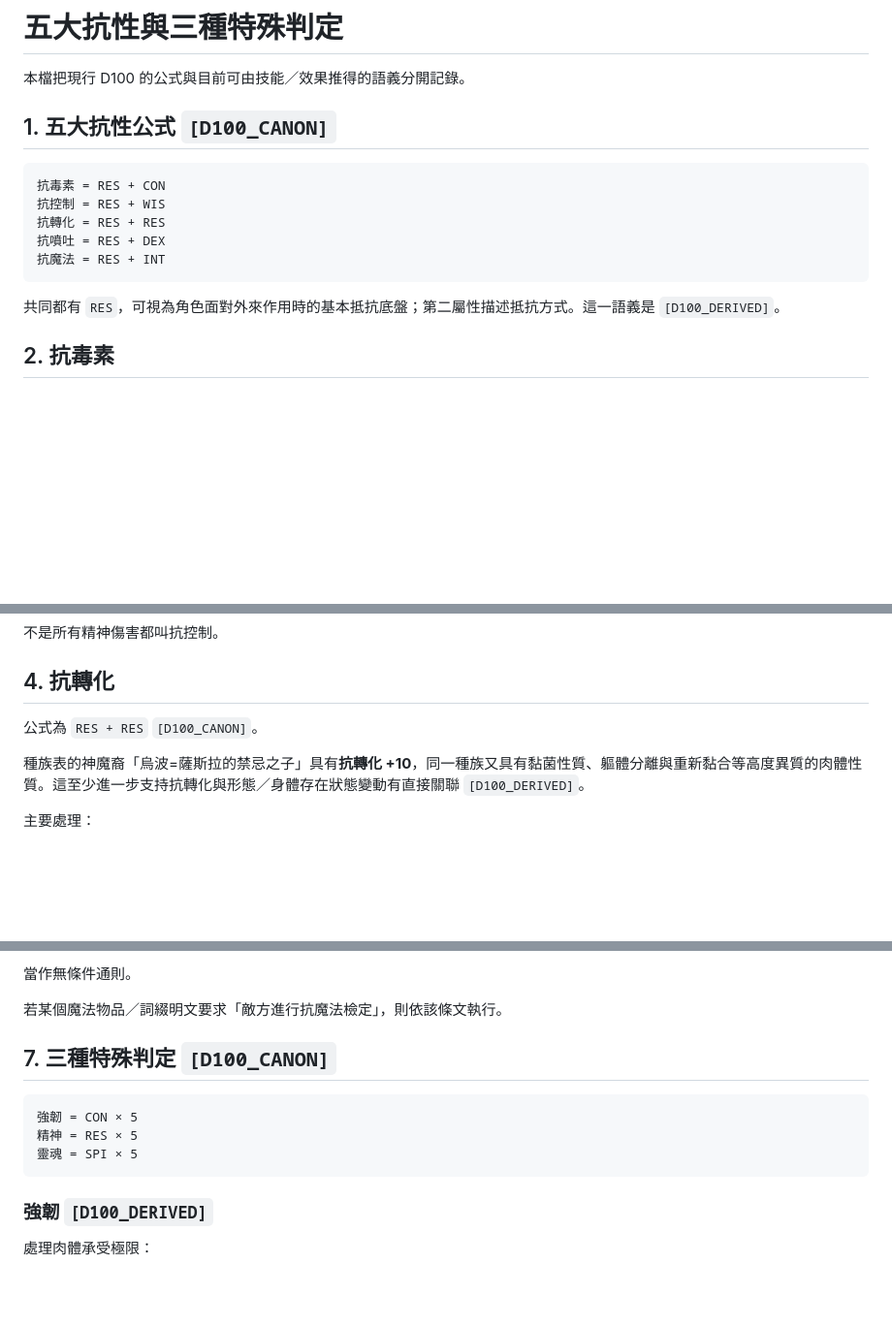
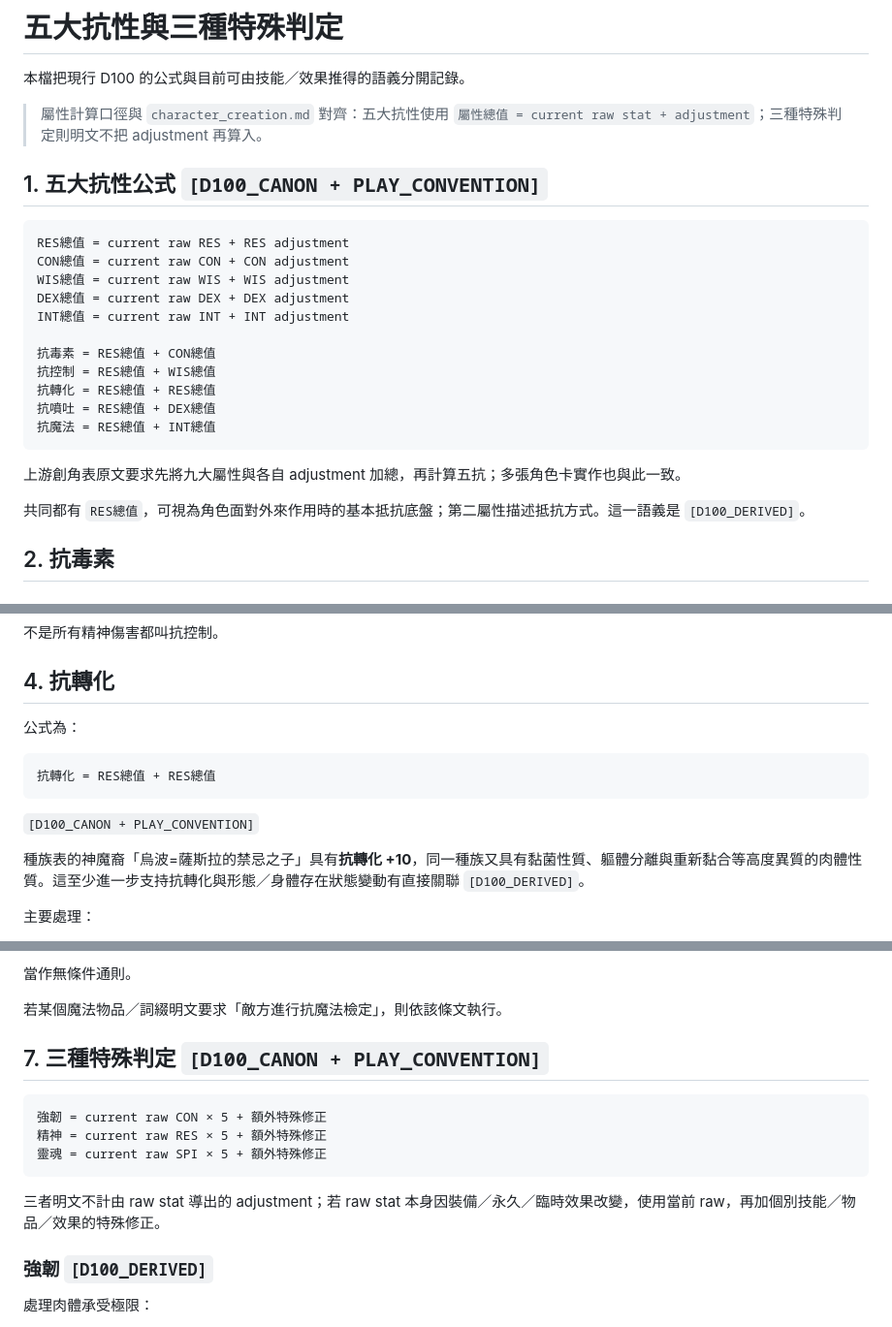
Before and after one commit to fjck810536/D100, a Markdown page: 00_core/resistances.md, 3 parts joined by grey strips. Shown at 97% size. GitHub-like rendering; blank space fills up the shorter version.

Commit message:
Normalize resistance formulas to adjusted stat totals

````diff
--- a/00_core/resistances.md
+++ b/00_core/resistances.md
@@ -2,17 +2,27 @@
 
 本檔把現行 D100 的公式與目前可由技能／效果推得的語義分開記錄。
 
-## 1. 五大抗性公式 `[D100_CANON]`
+> 屬性計算口徑與 `character_creation.md` 對齊：五大抗性使用 `屬性總值 = current raw stat + adjustment`；三種特殊判定則明文不把 adjustment 再算入。
+
+## 1. 五大抗性公式 `[D100_CANON + PLAY_CONVENTION]`
 
 ```text
-抗毒素 = RES + CON
-抗控制 = RES + WIS
-抗轉化 = RES + RES
-抗噴吐 = RES + DEX
-抗魔法 = RES + INT
+RES總值 = current raw RES + RES adjustment
+CON總值 = current raw CON + CON adjustment
+WIS總值 = current raw WIS + WIS adjustment
+DEX總值 = current raw DEX + DEX adjustment
+INT總值 = current raw INT + INT adjustment
+
+抗毒素 = RES總值 + CON總值
+抗控制 = RES總值 + WIS總值
+抗轉化 = RES總值 + RES總值
+抗噴吐 = RES總值 + DEX總值
+抗魔法 = RES總值 + INT總值
 ```
 
-共同都有 `RES`，可視為角色面對外來作用時的基本抵抗底盤；第二屬性描述抵抗方式。這一語義是 `[D100_DERIVED]`。
+上游創角表原文要求先將九大屬性與各自 adjustment 加總，再計算五抗；多張角色卡實作也與此一致。
+
+共同都有 `RES總值`，可視為角色面對外來作用時的基本抵抗底盤；第二屬性描述抵抗方式。這一語義是 `[D100_DERIVED]`。
 
 ## 2. 抗毒素
 
@@ -62,7 +72,13 @@
 
 ## 4. 抗轉化
 
-公式為 `RES + RES` `[D100_CANON]`。
+公式為：
+
+```text
+抗轉化 = RES總值 + RES總值
+```
+
+`[D100_CANON + PLAY_CONVENTION]`
 
 種族表的神魔裔「烏波=薩斯拉的禁忌之子」具有**抗轉化 +10**，同一種族又具有黏菌性質、軀體分離與重新黏合等高度異質的肉體性質。這至少進一步支持抗轉化與形態／身體存在狀態變動有直接關聯 `[D100_DERIVED]`。
 
@@ -133,13 +155,15 @@ DM 不得把：
 
 若某個魔法物品／詞綴明文要求「敵方進行抗魔法檢定」，則依該條文執行。
 
-## 7. 三種特殊判定 `[D100_CANON]`
+## 7. 三種特殊判定 `[D100_CANON + PLAY_CONVENTION]`
 
 ```text
-強韌 = CON × 5
-精神 = RES × 5
-靈魂 = SPI × 5
+強韌 = current raw CON × 5 + 額外特殊修正
+精神 = current raw RES × 5 + 額外特殊修正
+靈魂 = current raw SPI × 5 + 額外特殊修正
 ```
+
+三者明文不計由 raw stat 導出的 adjustment；若 raw stat 本身因裝備／永久／臨時效果改變，使用當前 raw，再加個別技能／物品／效果的特殊修正。
 
 ### 強韌 `[D100_DERIVED]`
 
````
Also changed, not shown: other parts of 00_core/resistances.md (+7 -1 lines).
